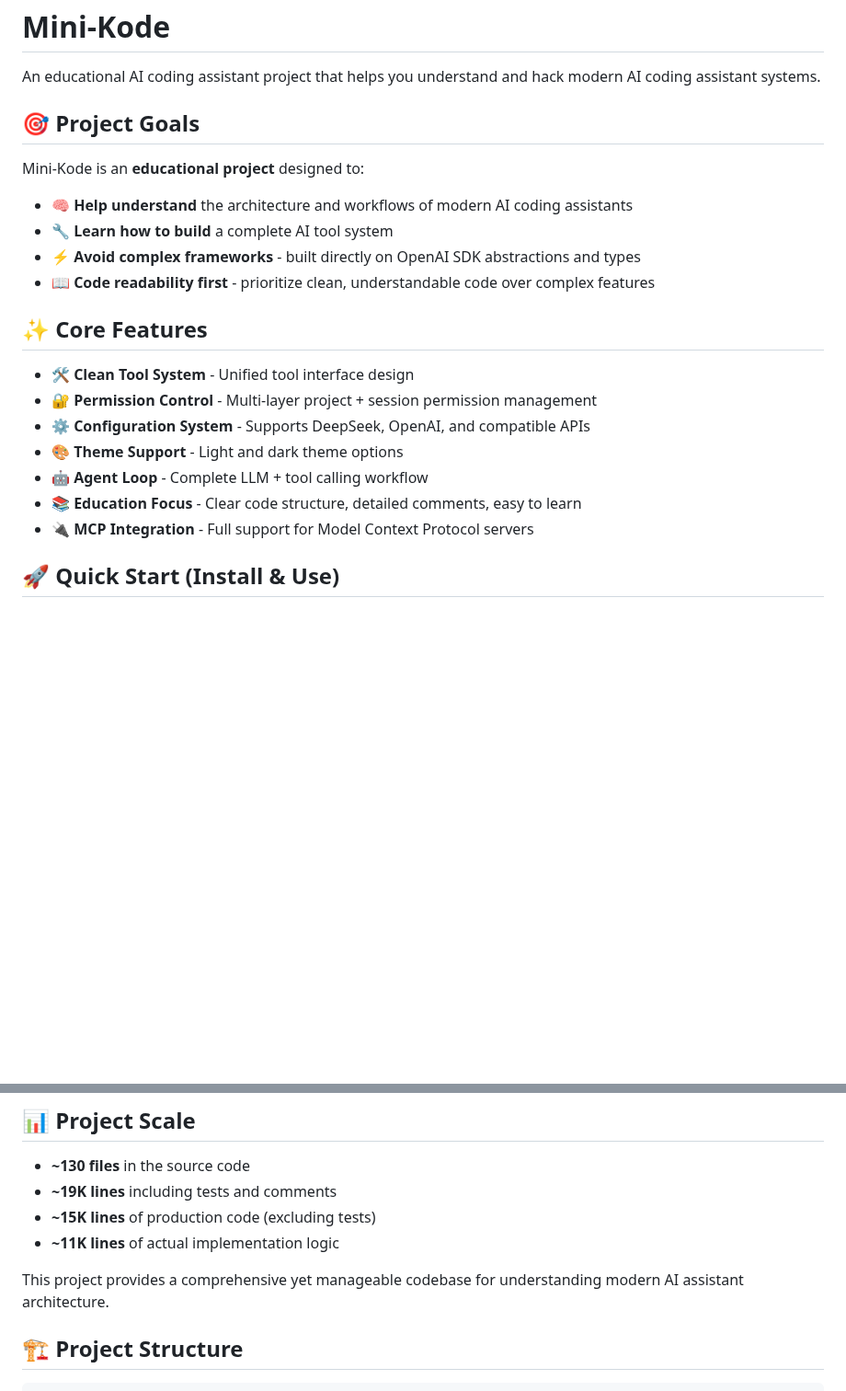
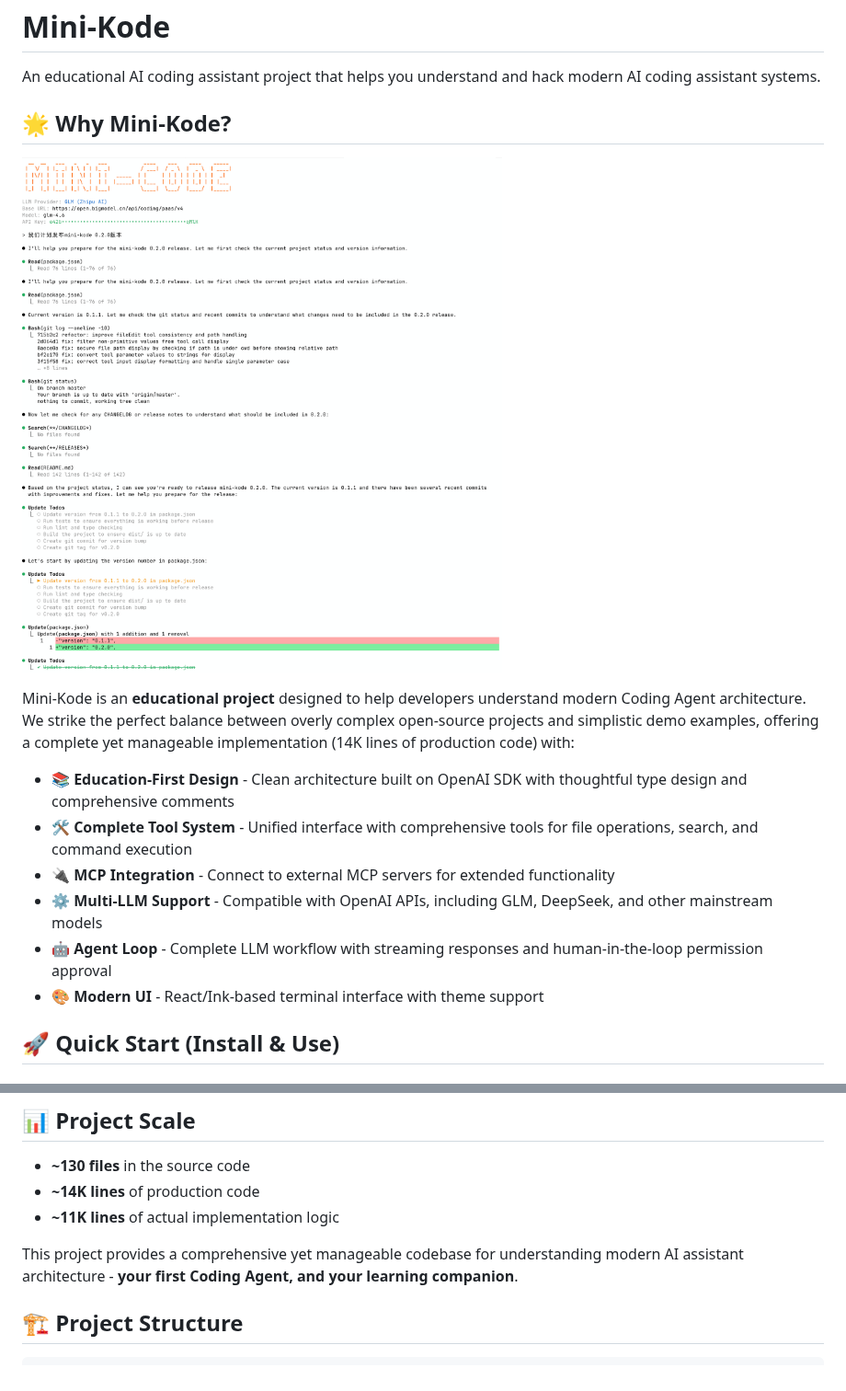
Before and after one commit to minmaxflow/mini-kode, a Markdown page: README.md, 2 parts joined by grey strips. Shown at 92% size. GitHub-like rendering; pictures changed too: demo.png (added); blank space fills up the shorter version.

Commit message:
docs: enhance README with comprehensive project overview and demo screenshot
- Add demo screenshot to showcase the terminal interface
- Consolidate project description into single "Why Mini-Kode?" section
- Highlight key features: education-first design, complete tool system, MCP integration, multi-LLM support
- Emphasize human-in-the-loop permission approval in Agent Loop
- Update project scale to 14K lines of production code
- Position as perfect balance between complex projects and simple demos

🤖 Generated with [Claude Code](https://claude.com/claude-code)

Co-Authored-By: Claude <noreply@anthropic.com>

```diff
--- a/README.md
+++ b/README.md
@@ -2,24 +2,18 @@
 
 An educational AI coding assistant project that helps you understand and hack modern AI coding assistant systems.
 
-## 🎯 Project Goals
+## 🌟 Why Mini-Kode?
 
-Mini-Kode is an **educational project** designed to:
+![Demo](./demo.png)
 
-- **🧠 Help understand** the architecture and workflows of modern AI coding assistants
-- **🔧 Learn how to build** a complete AI tool system
-- **⚡ Avoid complex frameworks** - built directly on OpenAI SDK abstractions and types
-- **📖 Code readability first** - prioritize clean, understandable code over complex features
+Mini-Kode is an **educational project** designed to help developers understand modern Coding Agent architecture. We strike the perfect balance between overly complex open-source projects and simplistic demo examples, offering a complete yet manageable implementation (14K lines of production code) with:
 
-## ✨ Core Features
-
-- **🛠️ Clean Tool System** - Unified tool interface design
-- **🔐 Permission Control** - Multi-layer project + session permission management
-- **⚙️ Configuration System** - Supports DeepSeek, OpenAI, and compatible APIs
-- **🎨 Theme Support** - Light and dark theme options
-- **🤖 Agent Loop** - Complete LLM + tool calling workflow
-- **📚 Education Focus** - Clear code structure, detailed comments, easy to learn
-- **🔌 MCP Integration** - Full support for Model Context Protocol servers
+- **📚 Education-First Design** - Clean architecture built on OpenAI SDK with thoughtful type design and comprehensive comments
+- **🛠️ Complete Tool System** - Unified interface with comprehensive tools for file operations, search, and command execution
+- **🔌 MCP Integration** - Connect to external MCP servers for extended functionality
+- **⚙️ Multi-LLM Support** - Compatible with OpenAI APIs, including GLM, DeepSeek, and other mainstream models
+- **🤖 Agent Loop** - Complete LLM workflow with streaming responses and human-in-the-loop permission approval
+- **🎨 Modern UI** - React/Ink-based terminal interface with theme support
 
 ## 🚀 Quick Start (Install & Use)
 
@@ -98,11 +92,10 @@ Mini-Kode automatically uses `AGENTS.md` file in your project root to provide co
 ## 📊 Project Scale
 
 - **~130 files** in the source code
-- **~19K lines** including tests and comments
-- **~15K lines** of production code (excluding tests)
+- **~14K lines** of production code
 - **~11K lines** of actual implementation logic
 
-This project provides a comprehensive yet manageable codebase for understanding modern AI assistant architecture.
+This project provides a comprehensive yet manageable codebase for understanding modern AI assistant architecture - **your first Coding Agent, and your learning companion**.
 
 ## 🏗️ Project Structure
 
```
